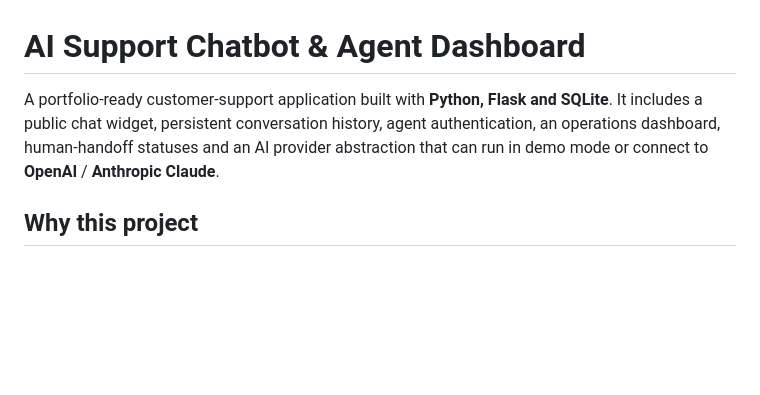
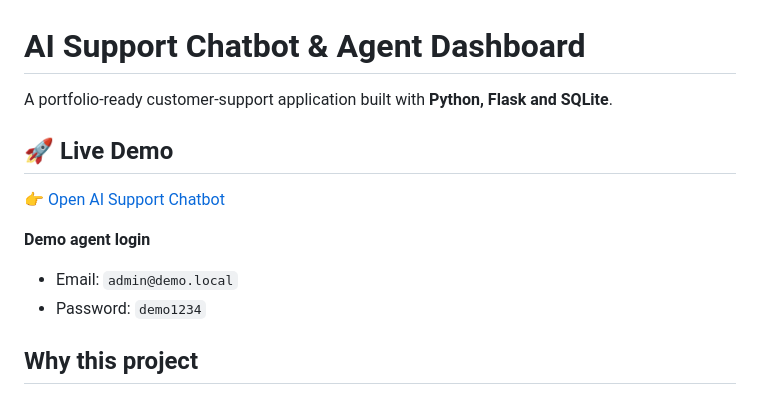
Before and after one commit to bydartanyans-max/ai-support-chatbot, a Markdown page: README.md, the part around the change. GitHub-like rendering; blank space fills up the shorter version.

```diff
--- a/README.md
+++ b/README.md
@@ -1,6 +1,14 @@
 # AI Support Chatbot & Agent Dashboard
 
-A portfolio-ready customer-support application built with **Python, Flask and SQLite**. It includes a public chat widget, persistent conversation history, agent authentication, an operations dashboard, human-handoff statuses and an AI provider abstraction that can run in demo mode or connect to **OpenAI** / **Anthropic Claude**.
+A portfolio-ready customer-support application built with **Python, Flask and SQLite**.
+
+## 🚀 Live Demo
+
+👉 [Open AI Support Chatbot](https://ai-support-chatbot-lsvm.onrender.com)
+
+**Demo agent login**
+- Email: `admin@demo.local`
+- Password: `demo1234`
 
 ## Why this project
 
```
